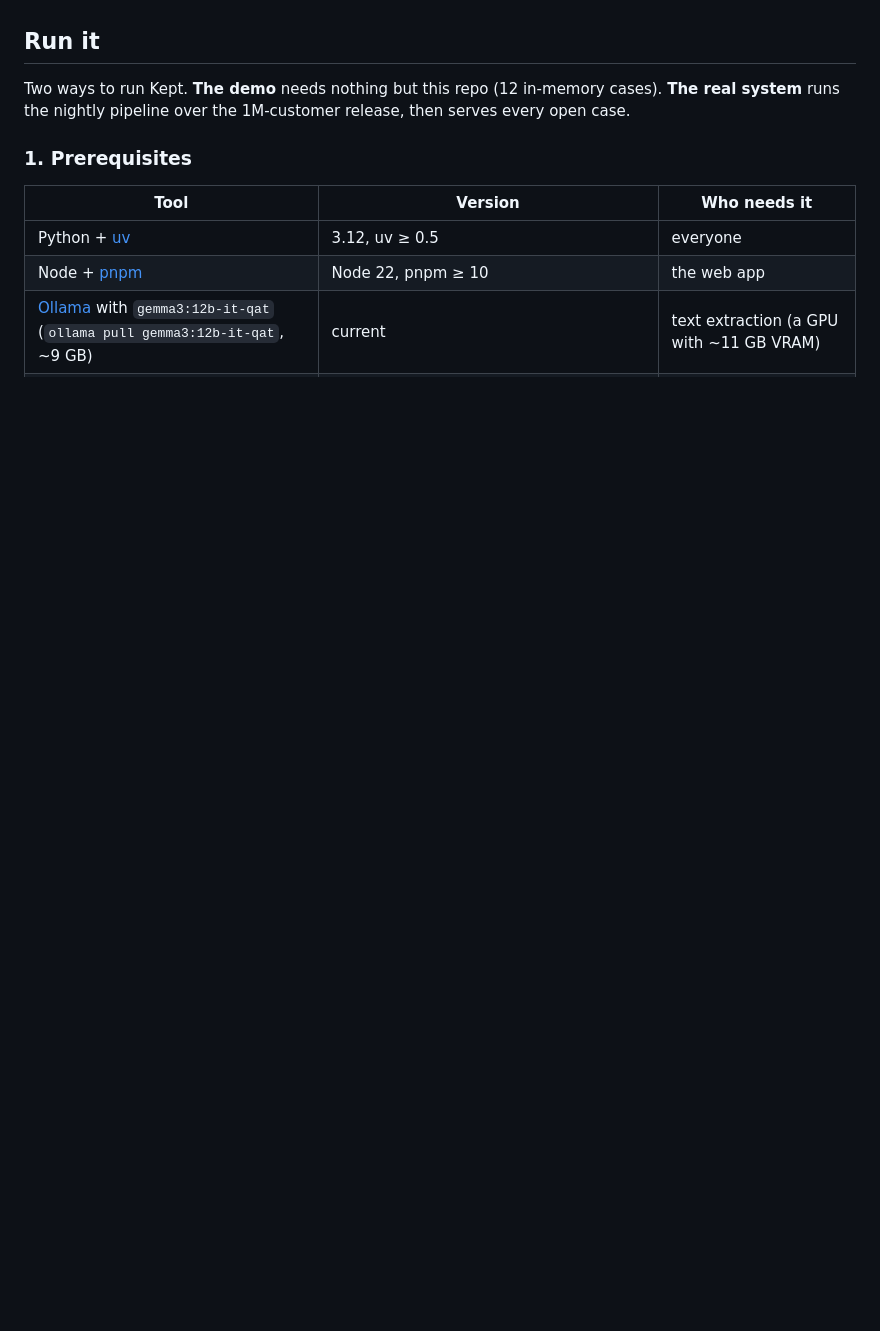
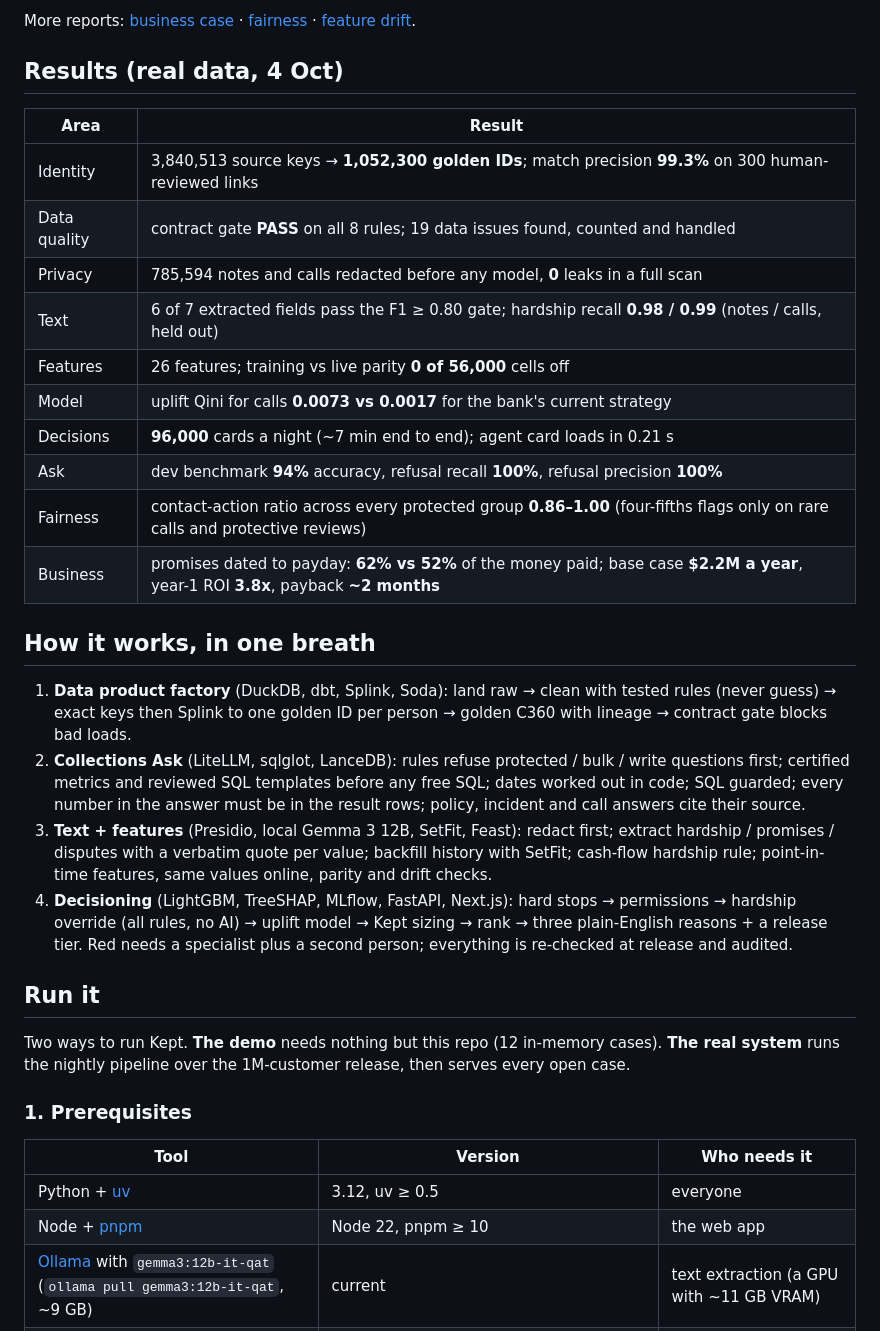
Before and after one commit to shrey715/kept, a Markdown page: README.md, the part around the change printed below. GitHub-like rendering; blank space fills up the shorter version.

```diff
--- a/README.md
+++ b/README.md
@@ -9,3 +28,34 @@ Team Sharpe Shooters, CIBC Collections Hackathon.
+More reports: [business case](docs/reports/business_case.pdf) · [fairness](docs/reports/fairness_report.pdf) ·
+[feature drift](docs/reports/drift_report.pdf).
+
+## Results (real data, 4 Oct)
+
+| Area | Result |
+|---|---|
+| Identity | 3,840,513 source keys → **1,052,300 golden IDs**; match precision **99.3%** on 300 human-reviewed links |
+| Data quality | contract gate **PASS** on all 8 rules; 19 data issues found, counted and handled |
+| Privacy | 785,594 notes and calls redacted before any model, **0** leaks in a full scan |
+| Text | 6 of 7 extracted fields pass the F1 ≥ 0.80 gate; hardship recall **0.98 / 0.99** (notes / calls, held out) |
+| Features | 26 features; training vs live parity **0 of 56,000** cells off |
+| Model | uplift Qini for calls **0.0073 vs 0.0017** for the bank's current strategy |
+| Decisions | **96,000** cards a night (~7 min end to end); agent card loads in 0.21 s |
+| Ask | dev benchmark **94%** accuracy, refusal recall **100%**, refusal precision **100%** |
+| Fairness | contact-action ratio across every protected group **0.86–1.00** (four-fifths flags only on rare calls and protective reviews) |
+| Business | promises dated to payday: **62% vs 52%** of the money paid; base case **$2.2M a year**, year-1 ROI **3.8x**, payback **~2 months** |
+
+## How it works, in one breath
+
+1. **Data product factory** (DuckDB, dbt, Splink, Soda): land raw → clean with tested rules (never guess) → exact keys
+   then Splink to one golden ID per person → golden C360 with lineage → contract gate blocks bad loads.
+2. **Collections Ask** (LiteLLM, sqlglot, LanceDB): rules refuse protected / bulk / write questions first; certified
+   metrics and reviewed SQL templates before any free SQL; dates worked out in code; SQL guarded; every number in the
+   answer must be in the result rows; policy, incident and call answers cite their source.
+3. **Text + features** (Presidio, local Gemma 3 12B, SetFit, Feast): redact first; extract hardship / promises /
+   disputes with a verbatim quote per value; backfill history with SetFit; cash-flow hardship rule; point-in-time
+   features, same values online, parity and drift checks.
+4. **Decisioning** (LightGBM, TreeSHAP, MLflow, FastAPI, Next.js): hard stops → permissions → hardship override (all
+   rules, no AI) → uplift model → Kept sizing → rank → three plain-English reasons + a release tier. Red needs a
+   specialist plus a second person; everything is re-checked at release and audited.
 
 ## Run it
 
```
Also changed, not shown: other parts of README.md (+63 -30 lines), docs/architecture/architecture.png, 3 other files.
